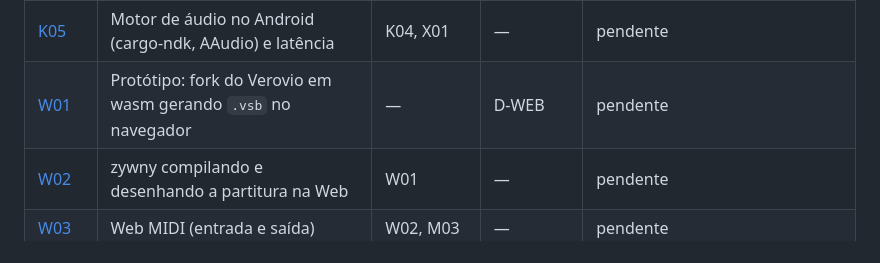
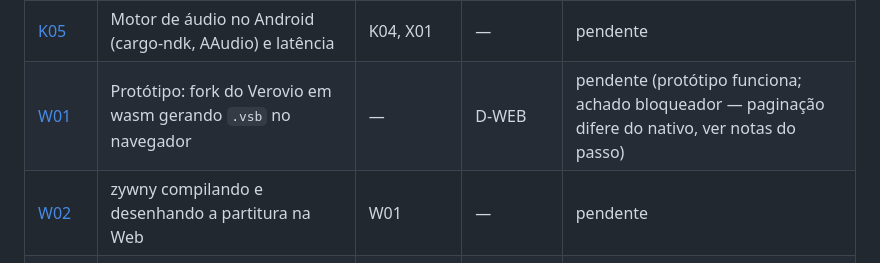
Before and after one commit to mkanada/zywny, a Markdown page: docs/plano/README.md, the part around the change. Drawn GitHub-style.

```diff
--- a/docs/plano/README.md
+++ b/docs/plano/README.md
@@ -237,7 +237,7 @@ zywny
 | [T04](T04-calibracao-loop-metronomo.md) | Calibração de latência, loop A-B, metrônomo | T03 | — | pendente |
 | [X01](X01-android-render.md) | Android: `.vsb` e partitura rodando (sem som) | — | — | pendente |
 | [K05](K05-motor-no-android.md) | Motor de áudio no Android (cargo-ndk, AAudio) e latência | K04, X01 | — | pendente |
-| [W01](W01-verovio-wasm.md) | Protótipo: fork do Verovio em wasm gerando `.vsb` no navegador | — | D-WEB | pendente |
+| [W01](W01-verovio-wasm.md) | Protótipo: fork do Verovio em wasm gerando `.vsb` no navegador | — | D-WEB | pendente (protótipo funciona; achado bloqueador — paginação difere do nativo, ver notas do passo) |
 | [W02](W02-app-na-web.md) | zywny compilando e desenhando a partitura na Web | W01 | — | pendente |
 | [W03](W03-web-midi.md) | Web MIDI (entrada e saída) | W02, M03 | — | pendente |
 | [W04](W04-som-na-web.md) | Som na Web: `WebSoundEngine` (SpessaSynth) | W02, K04 | D-WEB-SYNTH | pendente |
```
Also changed, not shown: docs/plano/W01-verovio-wasm.md (+70 -1 lines).
